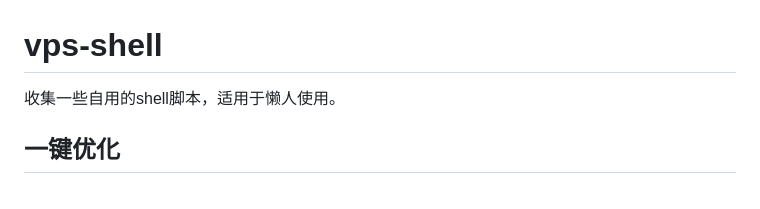
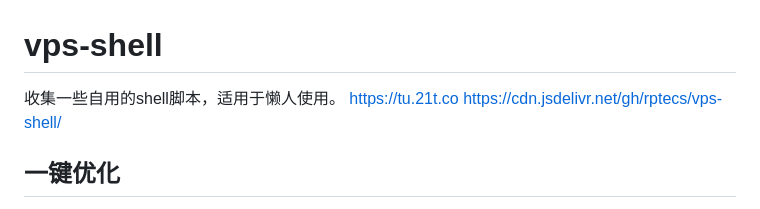
Before and after one commit to rptecs/vps-shell, a Markdown page: README.md, the part around the change. Rendered like a GitHub page.

```diff
--- a/README.md
+++ b/README.md
@@ -1,5 +1,7 @@
 # vps-shell
 收集一些自用的shell脚本，适用于懒人使用。
+https://tu.21t.co
+https://cdn.jsdelivr.net/gh/rptecs/vps-shell/
 
 ## 一键优化
 ` curl -o dns.sh https://raw.githubusercontent.com/rptecs/vps-shell/master/dns.sh && chmod 777 dns.sh && ./dns.sh `
```
